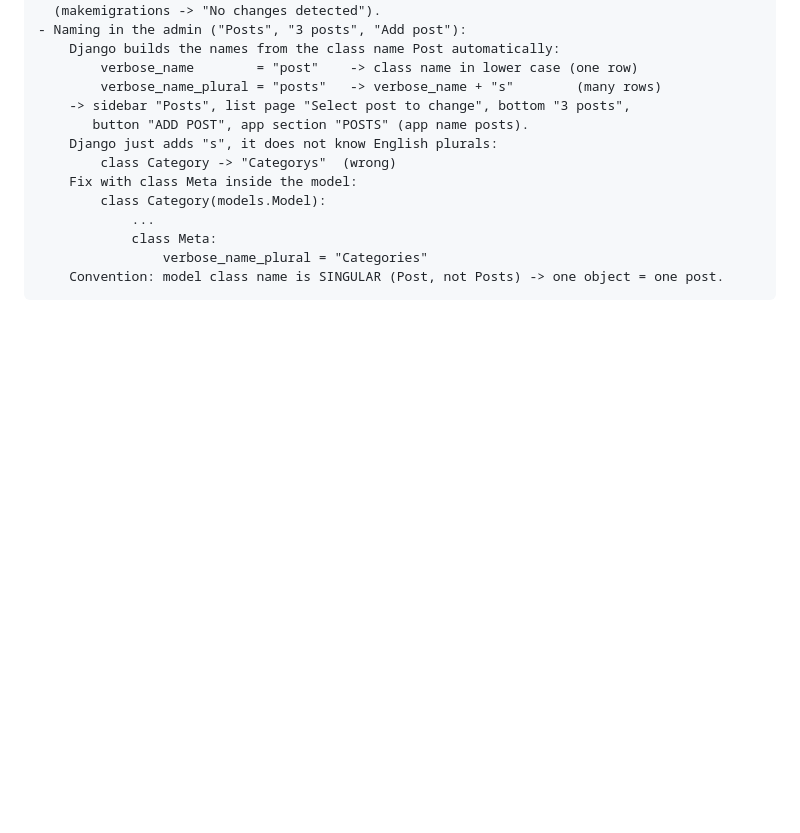
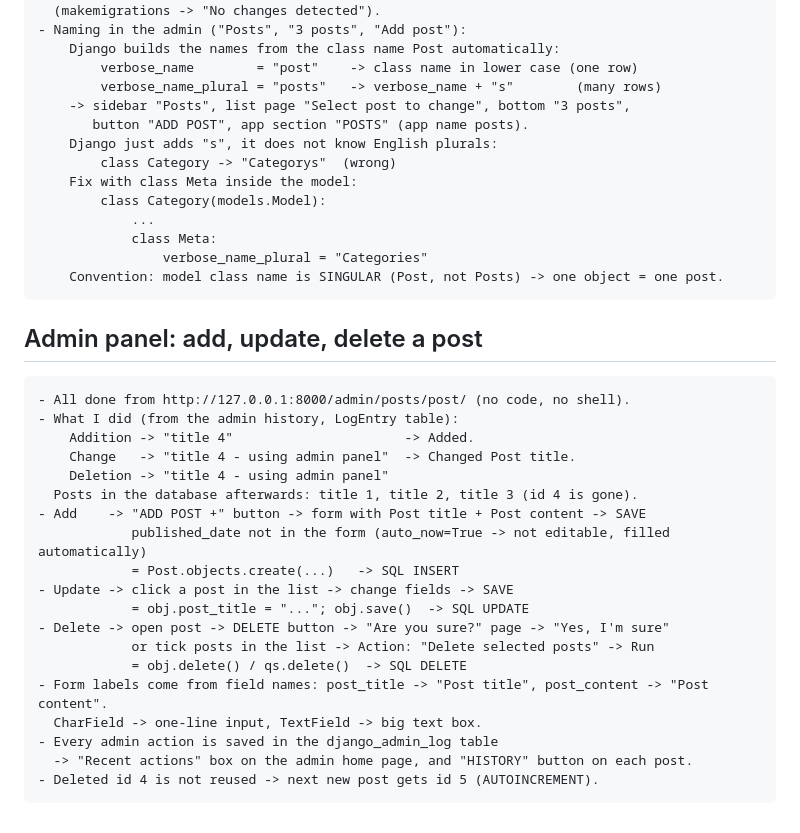
Before and after one commit to sachincmanjrekar/django_course, a Markdown page: LEARNING_LOG.md, the part around the change. GitHub-like rendering; blank space fills up the shorter version.

Commit message:
admin panel add, update and delete notes
Co-Authored-By: Claude Opus 5.5 <noreply@anthropic.com>

```diff
--- a/LEARNING_LOG.md
+++ b/LEARNING_LOG.md
@@ -1426,3 +1426,25 @@
                 class Meta:
                     verbose_name_plural = "Categories"
         Convention: model class name is SINGULAR (Post, not Posts) -> one object = one post.
+
+## Admin panel: add, update, delete a post
+
+    - All done from http://127.0.0.1:8000/admin/posts/post/ (no code, no shell).
+    - What I did (from the admin history, LogEntry table):
+        Addition -> "title 4"                      -> Added.
+        Change   -> "title 4 - using admin panel"  -> Changed Post title.
+        Deletion -> "title 4 - using admin panel"
+      Posts in the database afterwards: title 1, title 2, title 3 (id 4 is gone).
+    - Add    -> "ADD POST +" button -> form with Post title + Post content -> SAVE
+                published_date not in the form (auto_now=True -> not editable, filled automatically)
+                = Post.objects.create(...)   -> SQL INSERT
+    - Update -> click a post in the list -> change fields -> SAVE
+                = obj.post_title = "..."; obj.save()  -> SQL UPDATE
+    - Delete -> open post -> DELETE button -> "Are you sure?" page -> "Yes, I'm sure"
+                or tick posts in the list -> Action: "Delete selected posts" -> Run
+                = obj.delete() / qs.delete()  -> SQL DELETE
+    - Form labels come from field names: post_title -> "Post title", post_content -> "Post content".
+      CharField -> one-line input, TextField -> big text box.
+    - Every admin action is saved in the django_admin_log table
+      -> "Recent actions" box on the admin home page, and "HISTORY" button on each post.
+    - Deleted id 4 is not reused -> next new post gets id 5 (AUTOINCREMENT).
```
